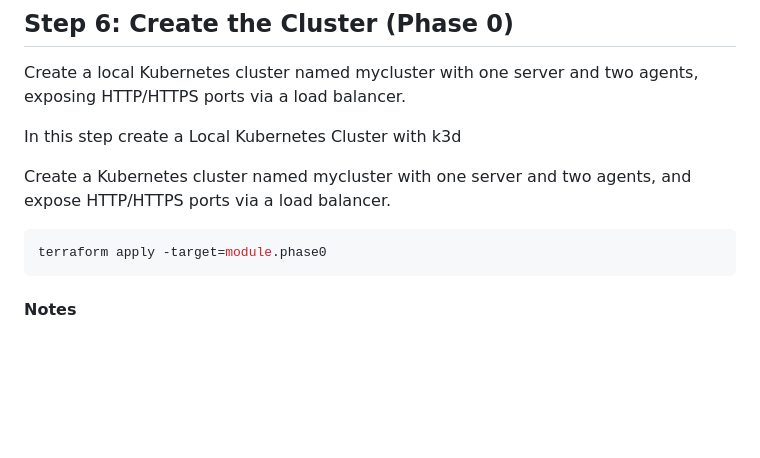
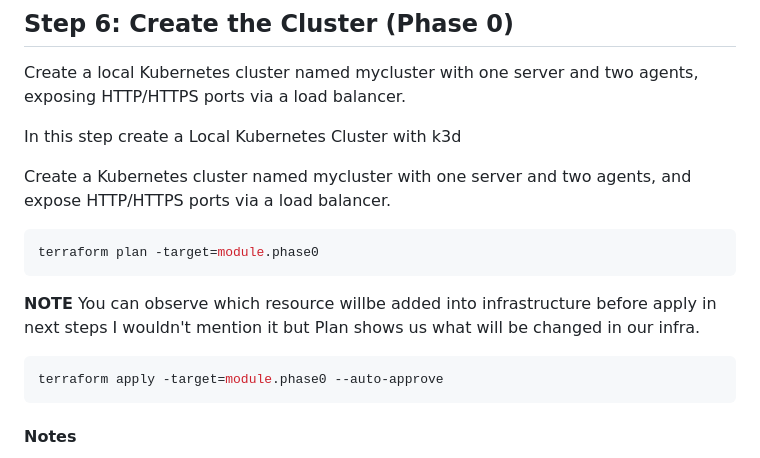
Before and after one commit to nimanisha/vyking, a Markdown page: Readme.md, the part around the change. Rendered like a GitHub page; blank space fills up the shorter version.

````diff
--- a/Readme.md
+++ b/Readme.md
@@ -101,7 +101,12 @@ In this step create a Local Kubernetes Cluster with k3d
 Create a Kubernetes cluster named mycluster with one server and two agents, and expose HTTP/HTTPS ports via a load balancer.
 
 ```bash
-terraform apply -target=module.phase0
+terraform plan -target=module.phase0
+```
+**NOTE** You can observe which resource willbe added into infrastructure before apply in next steps I wouldn't mention it but Plan shows us what will be changed in our infra.
+
+```bash
+terraform apply -target=module.phase0 --auto-approve
 ```
 #### Notes
 The cluster name must be remembered, as it will be required later in Terraform variables.
````
